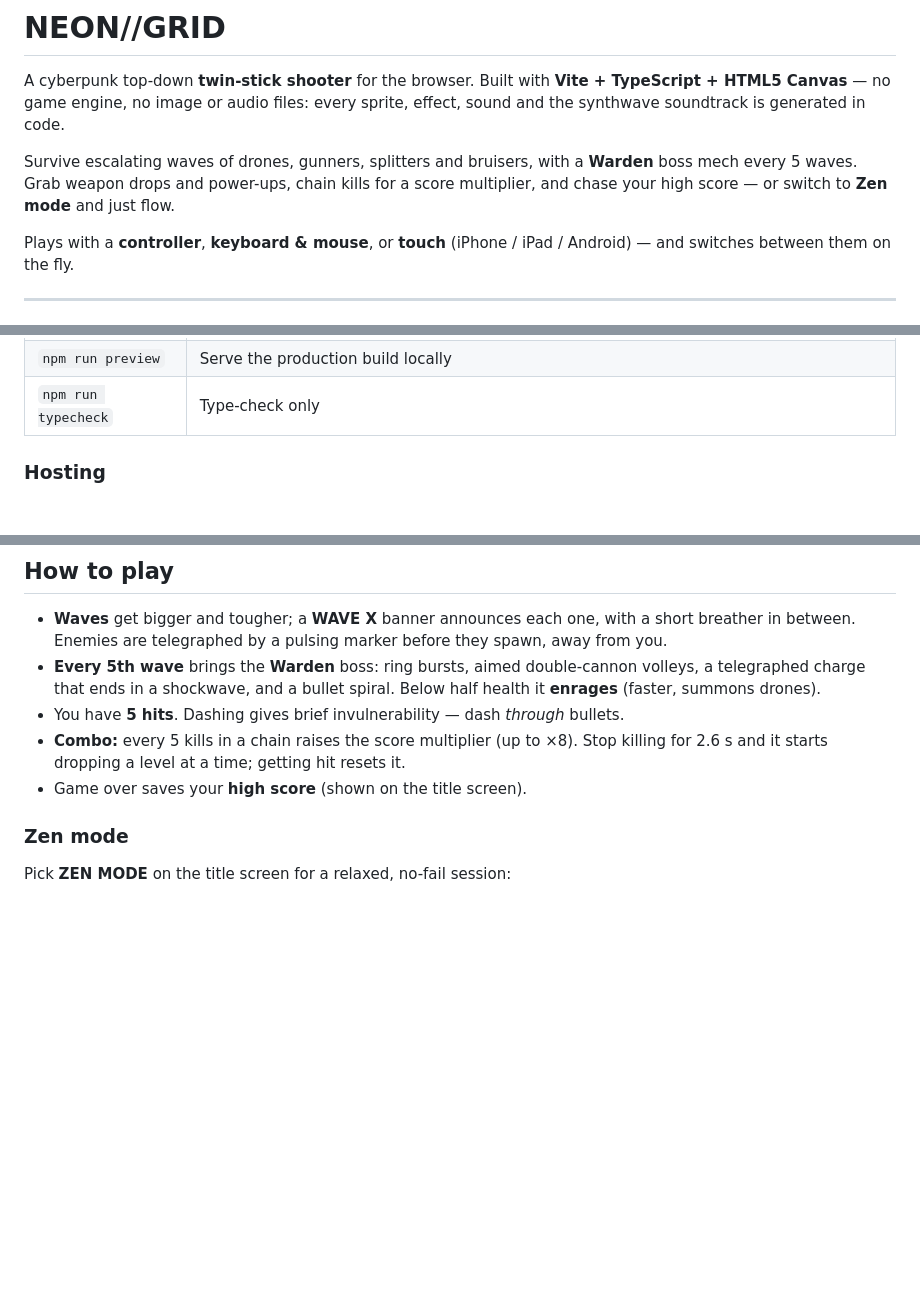
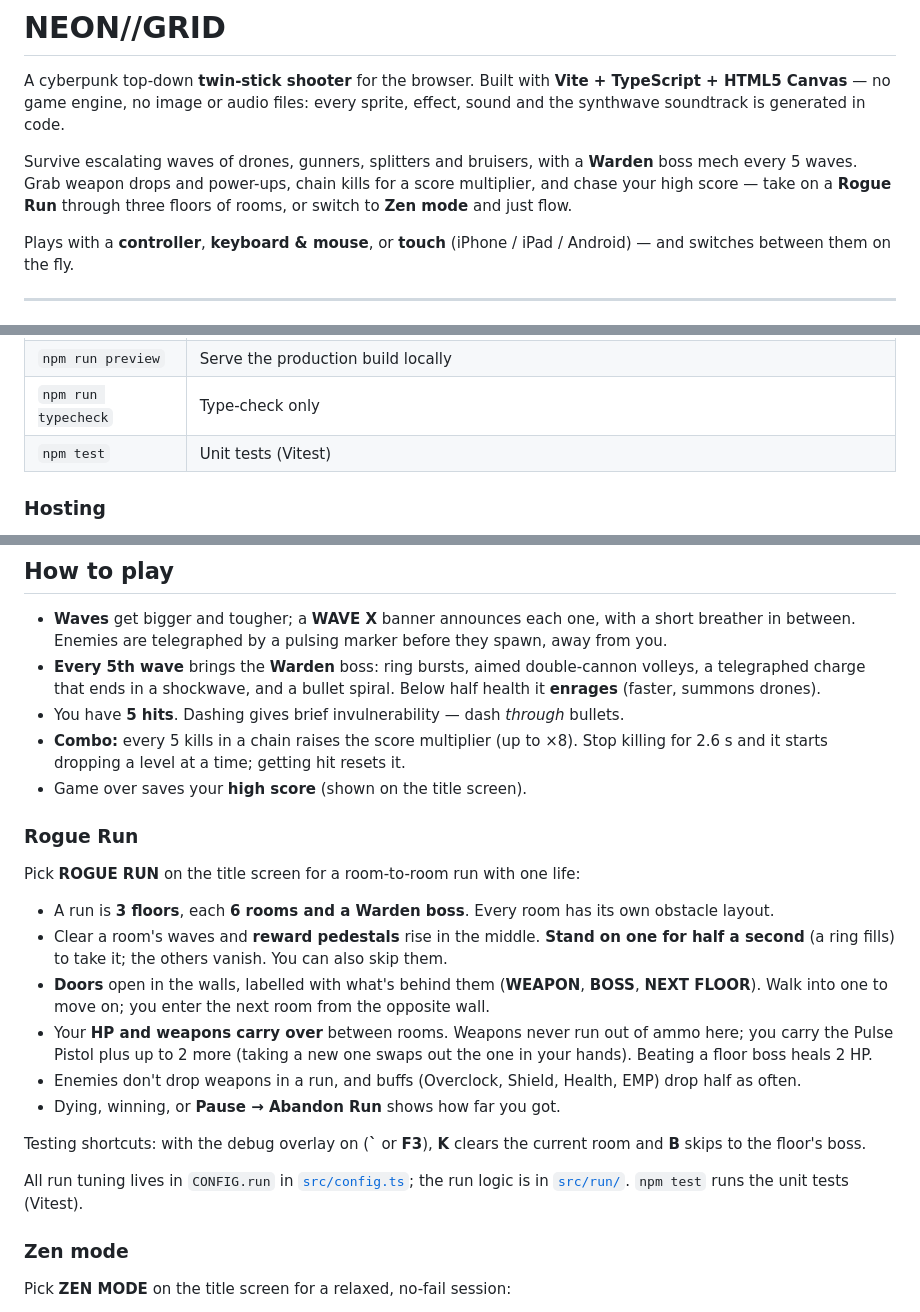
Before and after one commit to caseyshannon-pixel/Cyberpunk-Shooter, a Markdown page: README.md, 3 parts joined by grey strips. GitHub-like rendering; blank space fills up the shorter version.

Commit message:
Document Rogue Run (phase 1)
Co-Authored-By: Claude Opus 5.5 <noreply@anthropic.com>

```diff
--- a/README.md
+++ b/README.md
@@ -2,7 +2,7 @@
 
 A cyberpunk top-down **twin-stick shooter** for the browser. Built with **Vite + TypeScript + HTML5 Canvas** — no game engine, no image or audio files: every sprite, effect, sound and the synthwave soundtrack is generated in code.
 
-Survive escalating waves of drones, gunners, splitters and bruisers, with a **Warden** boss mech every 5 waves. Grab weapon drops and power-ups, chain kills for a score multiplier, and chase your high score — or switch to **Zen mode** and just flow.
+Survive escalating waves of drones, gunners, splitters and bruisers, with a **Warden** boss mech every 5 waves. Grab weapon drops and power-ups, chain kills for a score multiplier, and chase your high score — take on a **Rogue Run** through three floors of rooms, or switch to **Zen mode** and just flow.
 
 Plays with a **controller**, **keyboard & mouse**, or **touch** (iPhone / iPad / Android) — and switches between them on the fly.
 
@@ -24,6 +24,7 @@ npm run dev        # → http://localhost:5173
 | `npm run build` | Type-check (`tsc`) + production build into `dist/` |
 | `npm run preview` | Serve the production build locally |
 | `npm run typecheck` | Type-check only |
+| `npm test` | Unit tests (Vitest) |
 
 ### Hosting
 
@@ -109,6 +110,21 @@ Runs in **Safari 14+** on iOS, iPadOS and macOS (and any current Chrome / Edge /
 - You have **5 hits**. Dashing gives brief invulnerability — dash *through* bullets.
 - **Combo:** every 5 kills in a chain raises the score multiplier (up to ×8). Stop killing for 2.6 s and it starts dropping a level at a time; getting hit resets it.
 - Game over saves your **high score** (shown on the title screen).
+
+### Rogue Run
+
+Pick **ROGUE RUN** on the title screen for a room-to-room run with one life:
+
+- A run is **3 floors**, each **6 rooms and a Warden boss**. Every room has its own obstacle layout.
+- Clear a room's waves and **reward pedestals** rise in the middle. **Stand on one for half a second** (a ring fills) to take it; the others vanish. You can also skip them.
+- **Doors** open in the walls, labelled with what's behind them (**WEAPON**, **BOSS**, **NEXT FLOOR**). Walk into one to move on; you enter the next room from the opposite wall.
+- Your **HP and weapons carry over** between rooms. Weapons never run out of ammo here; you carry the Pulse Pistol plus up to 2 more (taking a new one swaps out the one in your hands). Beating a floor boss heals 2 HP.
+- Enemies don't drop weapons in a run, and buffs (Overclock, Shield, Health, EMP) drop half as often.
+- Dying, winning, or **Pause → Abandon Run** shows how far you got.
+
+Testing shortcuts: with the debug overlay on (**`** or **F3**), **K** clears the current room and **B** skips to the floor's boss.
+
+All run tuning lives in `CONFIG.run` in [`src/config.ts`](src/config.ts); the run logic is in [`src/run/`](src/run/). `npm test` runs the unit tests (Vitest).
 
 ### Zen mode
 
```
